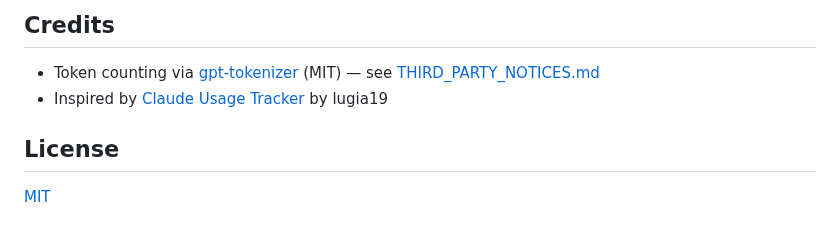
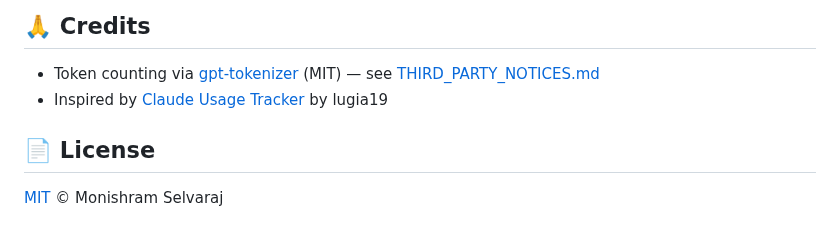
Before and after one commit to monishram2508/claude-counter, a Markdown page: README.md, the part around one of its changes. Drawn GitHub-style.

```diff
--- a/README.md
+++ b/README.md
@@ -94,9 +118,9 @@ Click the toolbar icon on any claude.ai tab. Everything applies live — no relo
 
-## Credits
+## 🙏 Credits
 
 - Token counting via [gpt-tokenizer](https://github.com/niieani/gpt-tokenizer) (MIT) — see [THIRD_PARTY_NOTICES.md](./THIRD_PARTY_NOTICES.md)
 - Inspired by [Claude Usage Tracker](https://github.com/lugia19/Claude-Usage-Extension) by lugia19
 
-## License
+## 📄 License
 
-[MIT](./LICENSE)
+[MIT](./LICENSE) © Monishram Selvaraj
```
Also changed, not shown: other parts of README.md (+64 -40 lines), screenshot.png (added).
